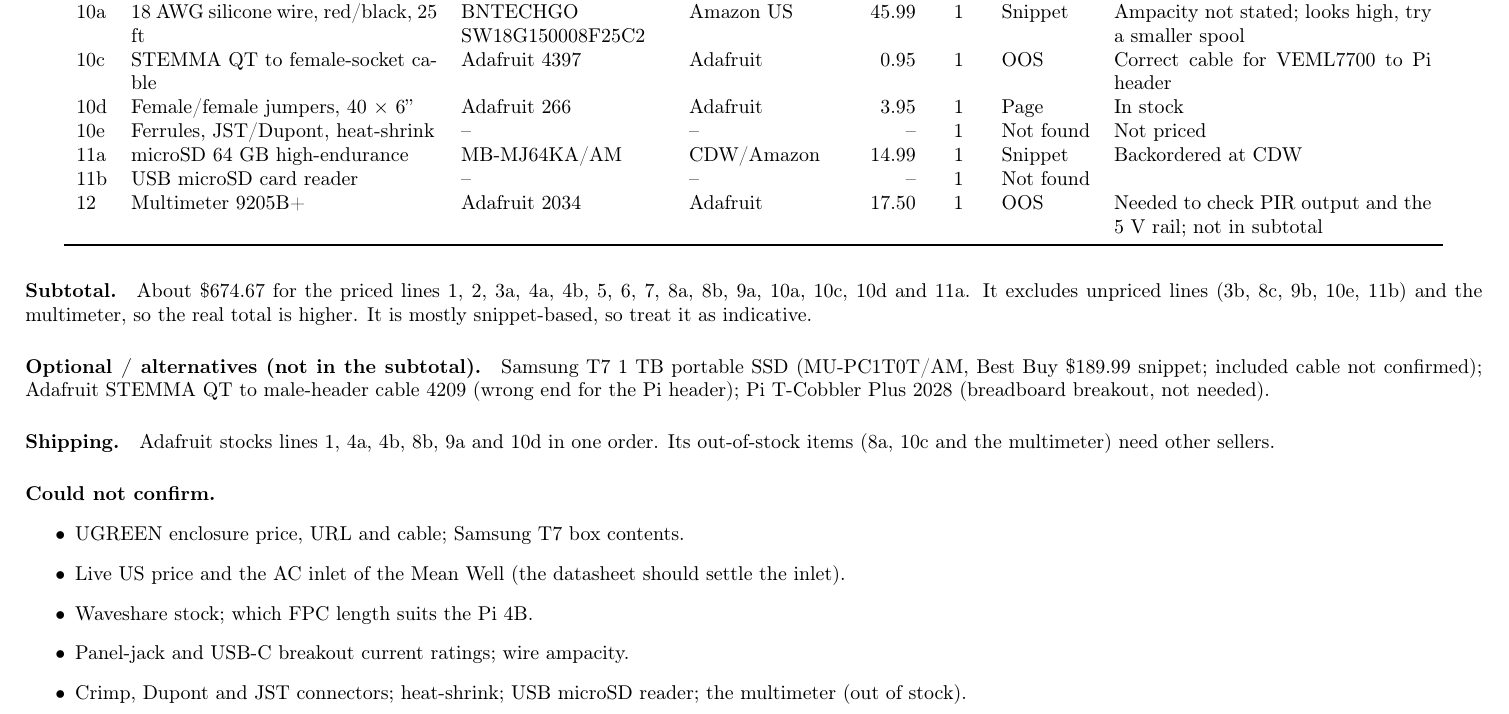
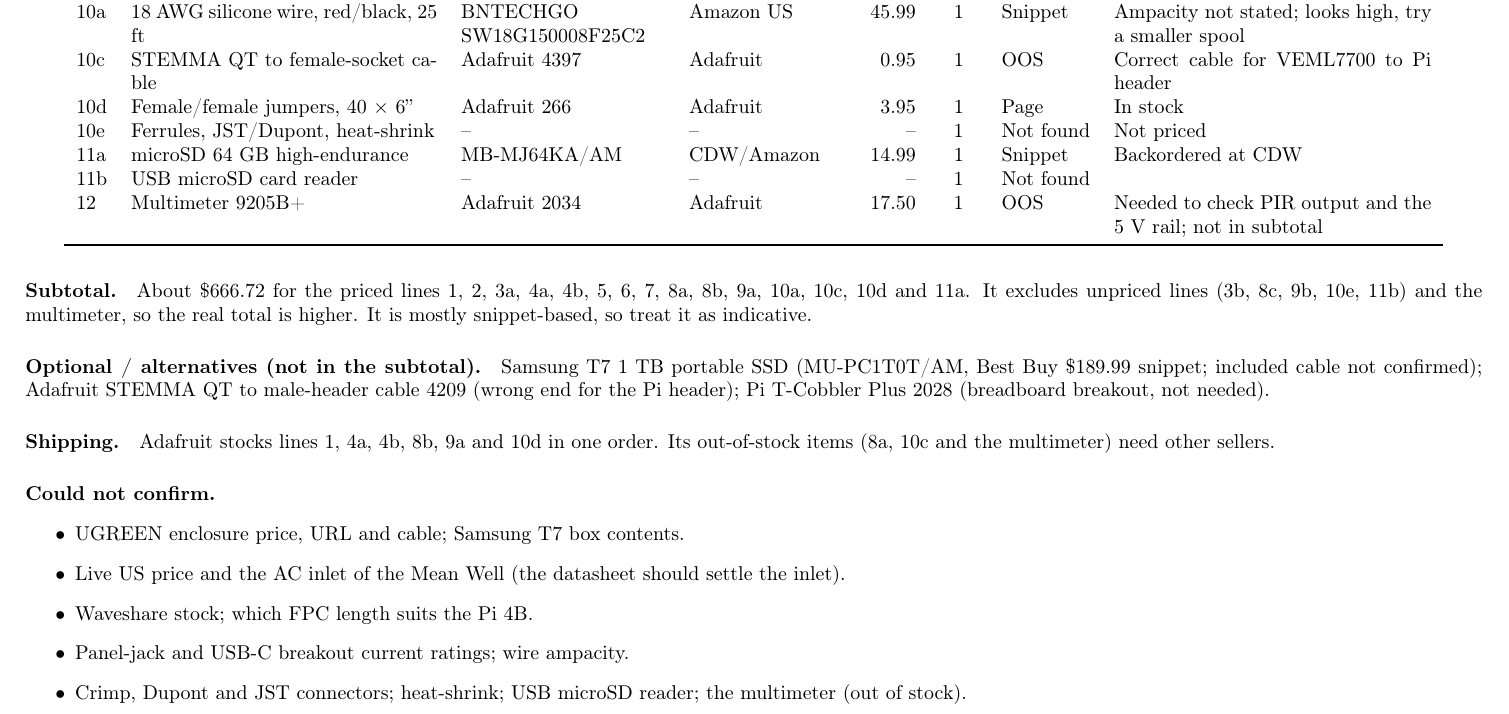
Before and after one commit to ZacharyManzali/pictureFrame, a LaTeX document (docs/bom.tex): part of page 2 of 2, cut so that both start at the same text. Compiled offline with pdfLaTeX.

Commit message:
Fix BOM subtotal to match the CSV
Co-Authored-By: Claude Sonnet 5.5 <noreply@anthropic.com>

```diff
--- a/docs/bom.tex
+++ b/docs/bom.tex
@@ -42,7 +42,7 @@
 \bottomrule
 \end{longtable}
 
-\paragraph{Subtotal.} About \$674.67 for the priced lines 1, 2, 3a, 4a, 4b, 5, 6, 7, 8a, 8b, 9a, 10a, 10c, 10d and 11a. It excludes unpriced lines (3b, 8c, 9b, 10e, 11b) and the multimeter, so the real total is higher. It is mostly snippet-based, so treat it as indicative.
+\paragraph{Subtotal.} About \$666.72 for the priced lines 1, 2, 3a, 4a, 4b, 5, 6, 7, 8a, 8b, 9a, 10a, 10c, 10d and 11a. It excludes unpriced lines (3b, 8c, 9b, 10e, 11b) and the multimeter, so the real total is higher. It is mostly snippet-based, so treat it as indicative.
 
 \paragraph{Optional / alternatives (not in the subtotal).} Samsung T7 1~TB portable SSD (MU-PC1T0T/AM, Best Buy \$189.99 snippet; included cable not confirmed); Adafruit STEMMA QT to male-header cable 4209 (wrong end for the Pi header); Pi T-Cobbler Plus 2028 (breadboard breakout, not needed).
 
```
